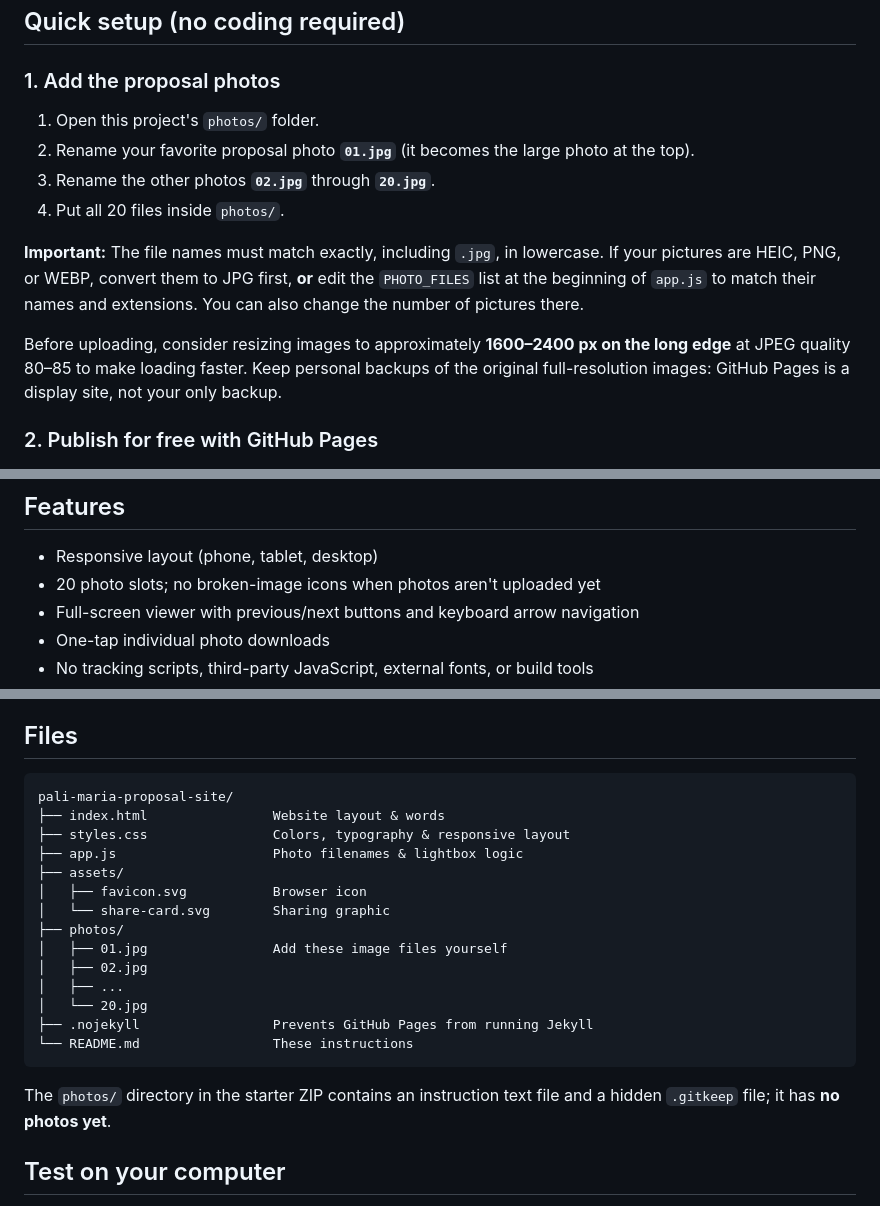
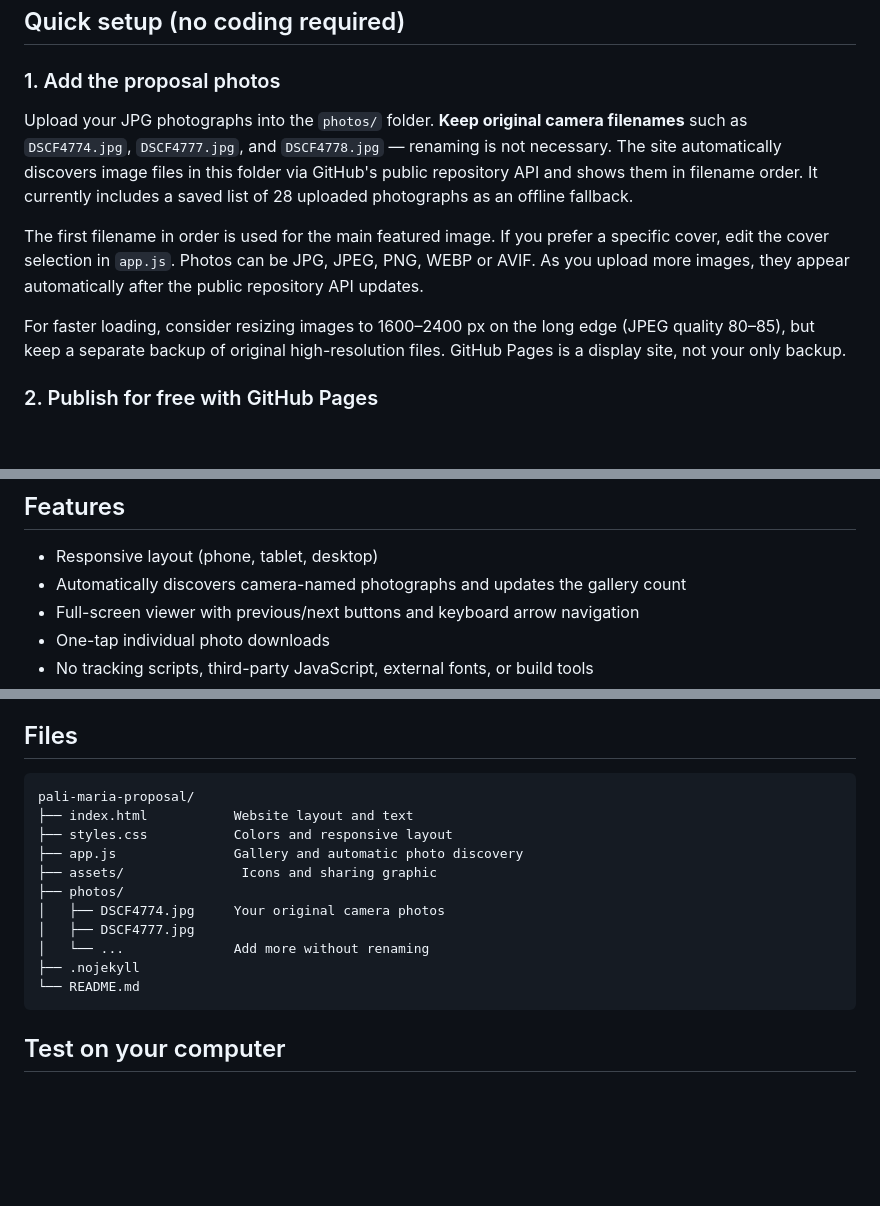
Before and after one commit to cgBarcazul/pali-maria-proposal, a Markdown page: README.md, 3 parts joined by grey strips. Drawn GitHub-style; blank space fills up the shorter version.

Commit message:
Document automatic camera-filename photo discovery

````diff
--- a/README.md
+++ b/README.md
@@ -6,14 +6,11 @@ An elegant, mobile-friendly photo website for **Pali and Maria**. It is complete
 
 ### 1. Add the proposal photos
 
-1. Open this project's `photos/` folder.
-2. Rename your favorite proposal photo **`01.jpg`** (it becomes the large photo at the top).
-3. Rename the other photos **`02.jpg`** through **`20.jpg`**.
-4. Put all 20 files inside `photos/`.
+Upload your JPG photographs into the `photos/` folder. **Keep original camera filenames** such as `DSCF4774.jpg`, `DSCF4777.jpg`, and `DSCF4778.jpg` — renaming is not necessary. The site automatically discovers image files in this folder via GitHub's public repository API and shows them in filename order. It currently includes a saved list of 28 uploaded photographs as an offline fallback.
 
-**Important:** The file names must match exactly, including `.jpg`, in lowercase. If your pictures are HEIC, PNG, or WEBP, convert them to JPG first, **or** edit the `PHOTO_FILES` list at the beginning of `app.js` to match their names and extensions. You can also change the number of pictures there.
+The first filename in order is used for the main featured image. If you prefer a specific cover, edit the cover selection in `app.js`. Photos can be JPG, JPEG, PNG, WEBP or AVIF. As you upload more images, they appear automatically after the public repository API updates.
 
-Before uploading, consider resizing images to approximately **1600–2400 px on the long edge** at JPEG quality 80–85 to make loading faster. Keep personal backups of the original full-resolution images: GitHub Pages is a display site, not your only backup.
+For faster loading, consider resizing images to 1600–2400 px on the long edge (JPEG quality 80–85), but keep a separate backup of original high-resolution files. GitHub Pages is a display site, not your only backup.
 
 ### 2. Publish for free with GitHub Pages
 
@@ -40,7 +37,7 @@ Open `index.html` in any text editor. You can change the headline, messages, or
 ## Features
 
 - Responsive layout (phone, tablet, desktop)
-- 20 photo slots; no broken-image icons when photos aren't uploaded yet
+- Automatically discovers camera-named photographs and updates the gallery count
 - Full-screen viewer with previous/next buttons and keyboard arrow navigation
 - One-tap individual photo downloads
 - No tracking scripts, third-party JavaScript, external fonts, or build tools
@@ -55,23 +52,18 @@ GitHub Pages is free for a project of this size. GitHub's published Pages site s
 ## Files
 
 ```text
-pali-maria-proposal-site/
-├── index.html                Website layout & words
-├── styles.css                Colors, typography & responsive layout
-├── app.js                    Photo filenames & lightbox logic
-├── assets/
-│   ├── favicon.svg           Browser icon
-│   └── share-card.svg        Sharing graphic
+pali-maria-proposal/
+├── index.html           Website layout and text
+├── styles.css           Colors and responsive layout
+├── app.js               Gallery and automatic photo discovery
+├── assets/               Icons and sharing graphic
 ├── photos/
-│   ├── 01.jpg                Add these image files yourself
-│   ├── 02.jpg
-│   ├── ...
-│   └── 20.jpg
-├── .nojekyll                 Prevents GitHub Pages from running Jekyll
-└── README.md                 These instructions
+│   ├── DSCF4774.jpg     Your original camera photos
+│   ├── DSCF4777.jpg
+│   └── ...              Add more without renaming
+├── .nojekyll
+└── README.md
 ```
-
-The `photos/` directory in the starter ZIP contains an instruction text file and a hidden `.gitkeep` file; it has **no photos yet**.
 
 ## Test on your computer
 
````
